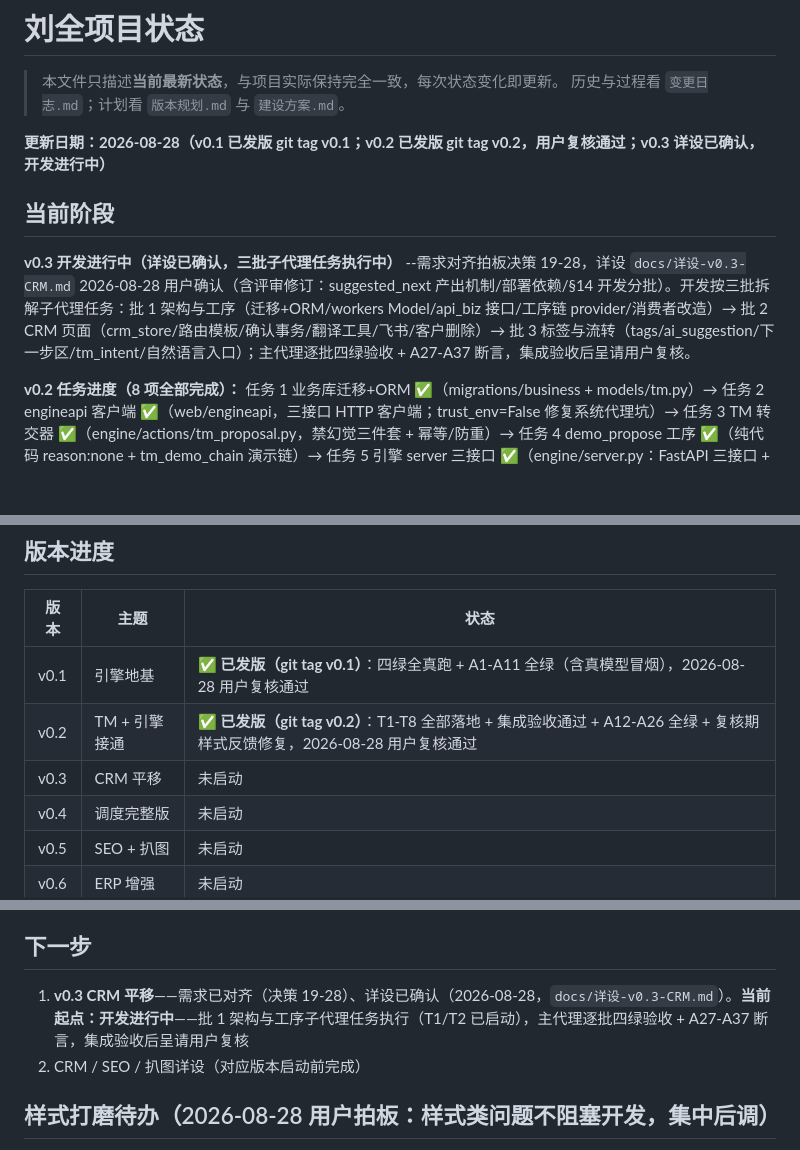
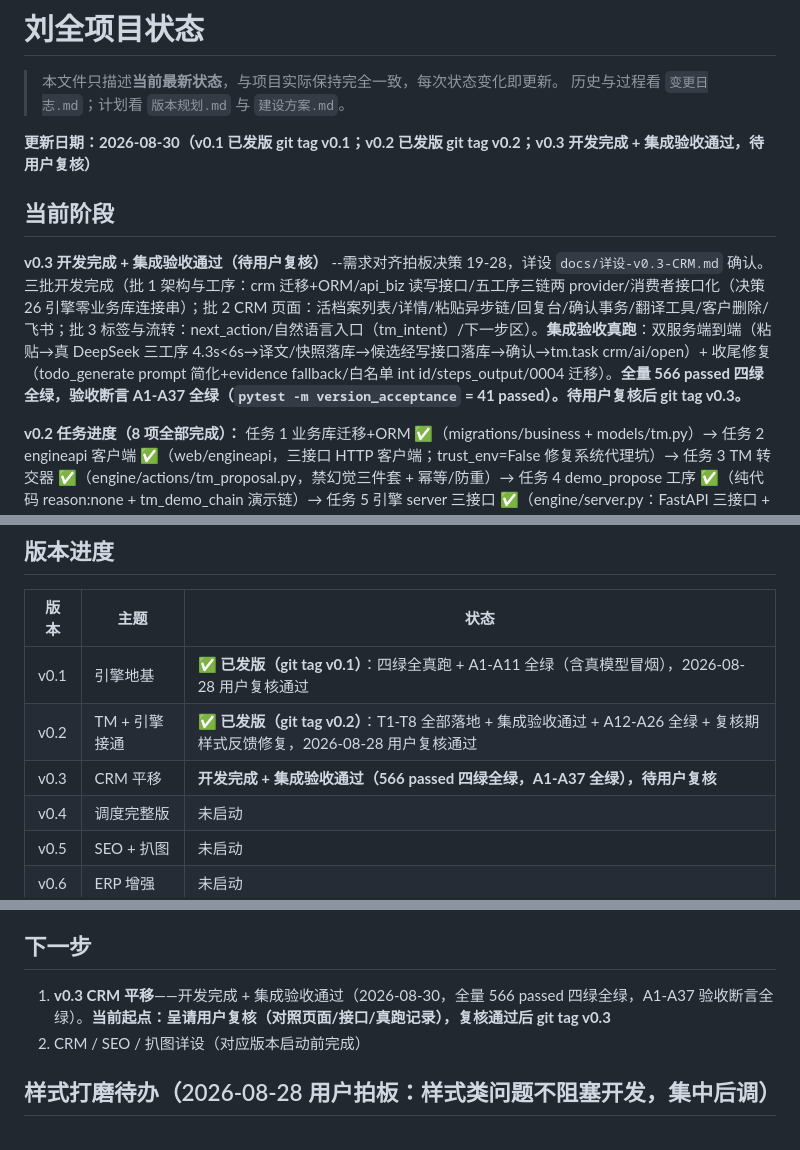
Before and after one commit to winhous/liuquan, a Markdown page: docs/项目状态.md, 3 parts joined by grey strips. Drawn GitHub-style; blank space fills up the shorter version.

Commit message:
docs: v0.3 状态同步——开发完成+集成验收通过（566 passed/A1-A37 全绿），待用户复核后 git tag v0.3（R25：状态文档同步）

```diff
--- a/docs/项目状态.md
+++ b/docs/项目状态.md
@@ -3,11 +3,11 @@
 > 本文件只描述**当前最新状态**，与项目实际保持完全一致，每次状态变化即更新。
 > 历史与过程看 `变更日志.md`；计划看 `版本规划.md` 与 `建设方案.md`。
 
-**更新日期：2026-08-28（v0.1 已发版 git tag v0.1；v0.2 已发版 git tag v0.2，用户复核通过；v0.3 详设已确认，开发进行中）**
+**更新日期：2026-08-30（v0.1 已发版 git tag v0.1；v0.2 已发版 git tag v0.2；v0.3 开发完成 + 集成验收通过，待用户复核）**
 
 ## 当前阶段
 
-**v0.3 开发进行中（详设已确认，三批子代理任务执行中）** --需求对齐拍板决策 19-28，详设 `docs/详设-v0.3-CRM.md` 2026-08-28 用户确认（含评审修订：suggested_next 产出机制/部署依赖/§14 开发分批）。开发按三批拆解子代理任务：批 1 架构与工序（迁移+ORM/workers Model/api_biz 接口/工序链 provider/消费者改造）→ 批 2 CRM 页面（crm_store/路由模板/确认事务/翻译工具/飞书/客户删除）→ 批 3 标签与流转（tags/ai_suggestion/下一步区/tm_intent/自然语言入口）；主代理逐批四绿验收 + A27-A37 断言，集成验收后呈请用户复核。
+**v0.3 开发完成 + 集成验收通过（待用户复核）** --需求对齐拍板决策 19-28，详设 `docs/详设-v0.3-CRM.md` 确认。三批开发完成（批 1 架构与工序：crm 迁移+ORM/api_biz 读写接口/五工序三链两 provider/消费者接口化（决策 26 引擎零业务库连接串）；批 2 CRM 页面：活档案列表/详情/粘贴异步链/回复台/确认事务/翻译工具/客户删除/飞书；批 3 标签与流转：next_action/自然语言入口（tm_intent）/下一步区）。**集成验收真跑**：双服务端到端（粘贴→真 DeepSeek 三工序 4.3s<6s→译文/快照落库→候选经写接口落库→确认→tm.task crm/ai/open）+ 收尾修复（todo_generate prompt 简化+evidence fallback/白名单 int id/steps_output/0004 迁移）。**全量 566 passed 四绿全绿，验收断言 A1-A37 全绿（`pytest -m version_acceptance` = 41 passed）。待用户复核后 git tag v0.3。**
 
 **v0.2 任务进度（8 项全部完成）：** 任务 1 业务库迁移+ORM ✅（migrations/business + models/tm.py）→ 任务 2 engineapi 客户端 ✅（web/engineapi，三接口 HTTP 客户端；trust_env=False 修复系统代理坑）→ 任务 3 TM 转交器 ✅（engine/actions/tm_proposal.py，禁幻觉三件套 + 幂等/防重）→ 任务 4 demo_propose 工序 ✅（纯代码 reason:none + tm_demo_chain 演示链）→ 任务 5 引擎 server 三接口 ✅（engine/server.py：FastAPI 三接口 + 后台队列消费循环（并发上限 2）+ TM 转交器钩子 + 崩溃恢复；engine/core/db.py 增 claim_task/get_last_step/list_tasks_by_status）→ 任务 6 web 接真数据 ✅（web/tm_store.py 独立 DAO + web/app.py async 路由 + tasks.html 全要素）→ 任务 7 测试 ✅（fixtures/tm 假样本 + fake_providers + test_antihallucination + test_acceptance A12-A26，472 单测）→ 任务 8 集成验收 ✅（端到端真跑 + systemd 单元 scripts/deploy/）。
 
@@ -91,7 +91,7 @@ git：39 个提交（以 `git log` 实际为准，最近：v0.2 原型导航按
 |---|---|---|
 | v0.1 | 引擎地基 | **✅ 已发版（git tag v0.1）**：四绿全真跑 + A1-A11 全绿（含真模型冒烟），2026-08-28 用户复核通过 |
 | v0.2 | TM + 引擎接通 | **✅ 已发版（git tag v0.2）**：T1-T8 全部落地 + 集成验收通过 + A12-A26 全绿 + 复核期样式反馈修复，2026-08-28 用户复核通过 |
-| v0.3 | CRM 平移 | 未启动 |
+| v0.3 | CRM 平移 | **开发完成 + 集成验收通过（566 passed 四绿全绿，A1-A37 全绿），待用户复核** |
 | v0.4 | 调度完整版 | 未启动 |
 | v0.5 | SEO + 扒图 | 未启动 |
 | v0.6 | ERP 增强 | 未启动 |
@@ -145,7 +145,7 @@ git：39 个提交（以 `git log` 实际为准，最近：v0.2 原型导航按
 
 ## 下一步
 
-1. **v0.3 CRM 平移**——需求已对齐（决策 19-28）、详设已确认（2026-08-28，`docs/详设-v0.3-CRM.md`）。**当前起点：开发进行中**——批 1 架构与工序子代理任务执行（T1/T2 已启动），主代理逐批四绿验收 + A27-A37 断言，集成验收后呈请用户复核
+1. **v0.3 CRM 平移**——开发完成 + 集成验收通过（2026-08-30，全量 566 passed 四绿全绿，A1-A37 验收断言全绿）。**当前起点：呈请用户复核（对照页面/接口/真跑记录），复核通过后 git tag v0.3**
 2. CRM / SEO / 扒图详设（对应版本启动前完成）
 
 ## 样式打磨待办（2026-08-28 用户拍板：样式类问题不阻塞开发，集中后调）
```
